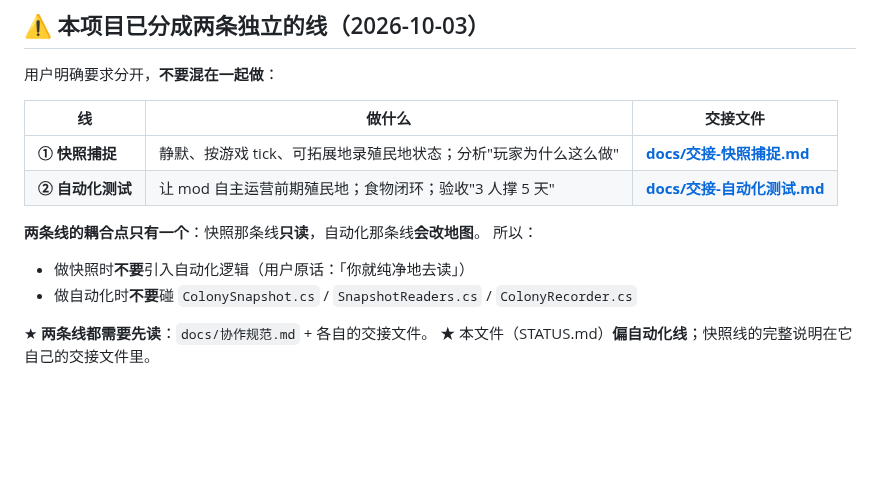
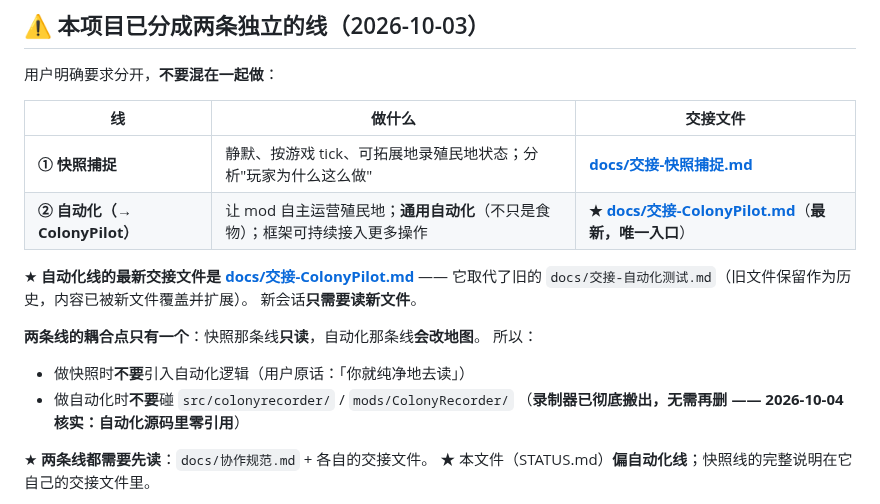
Before and after one commit to xtzhyhydwl/RimWorld_auto_test, a Markdown page: STATUS.md, the part around the change. Drawn GitHub-style; blank space fills up the shorter version.

```diff
--- a/STATUS.md
+++ b/STATUS.md
@@ -12,12 +12,17 @@
 | 线 | 做什么 | 交接文件 |
 | --- | --- | --- |
 | **① 快照捕捉** | 静默、按游戏 tick、可拓展地录殖民地状态；分析"玩家为什么这么做" | **[docs/交接-快照捕捉.md](docs/交接-快照捕捉.md)** |
-| **② 自动化测试** | 让 mod 自主运营前期殖民地；食物闭环；验收"3 人撑 5 天" | **[docs/交接-自动化测试.md](docs/交接-自动化测试.md)** |
+| **② 自动化（→ ColonyPilot）** | 让 mod 自主运营殖民地；**通用自动化**（不只是食物）；框架可持续接入更多操作 | **★ [docs/交接-ColonyPilot.md](docs/交接-ColonyPilot.md)**（**最新，唯一入口**） |
+
+★ **自动化线的最新交接文件是 [docs/交接-ColonyPilot.md](docs/交接-ColonyPilot.md)** ——
+它取代了旧的 `docs/交接-自动化测试.md`（旧文件保留作为历史，内容已被新文件覆盖并扩展）。
+新会话**只需要读新文件**。
 
 **两条线的耦合点只有一个**：快照那条线**只读**，自动化那条线**会改地图**。
 所以：
 - 做快照时**不要**引入自动化逻辑（用户原话：「你就纯净地去读」）
-- 做自动化时**不要**碰 `ColonySnapshot.cs` / `SnapshotReaders.cs` / `ColonyRecorder.cs`
+- 做自动化时**不要**碰 `src/colonyrecorder/` / `mods/ColonyRecorder/`
+  （**录制器已彻底搬出，无需再删 —— 2026-10-04 核实：自动化源码里零引用**）
 
 ★ **两条线都需要先读**：`docs/协作规范.md` + 各自的交接文件。
 ★ 本文件（STATUS.md）**偏自动化线**；快照线的完整说明在它自己的交接文件里。
```
Also changed, not shown: docs/交接-ColonyPilot.md (added, +447 -0 lines).
